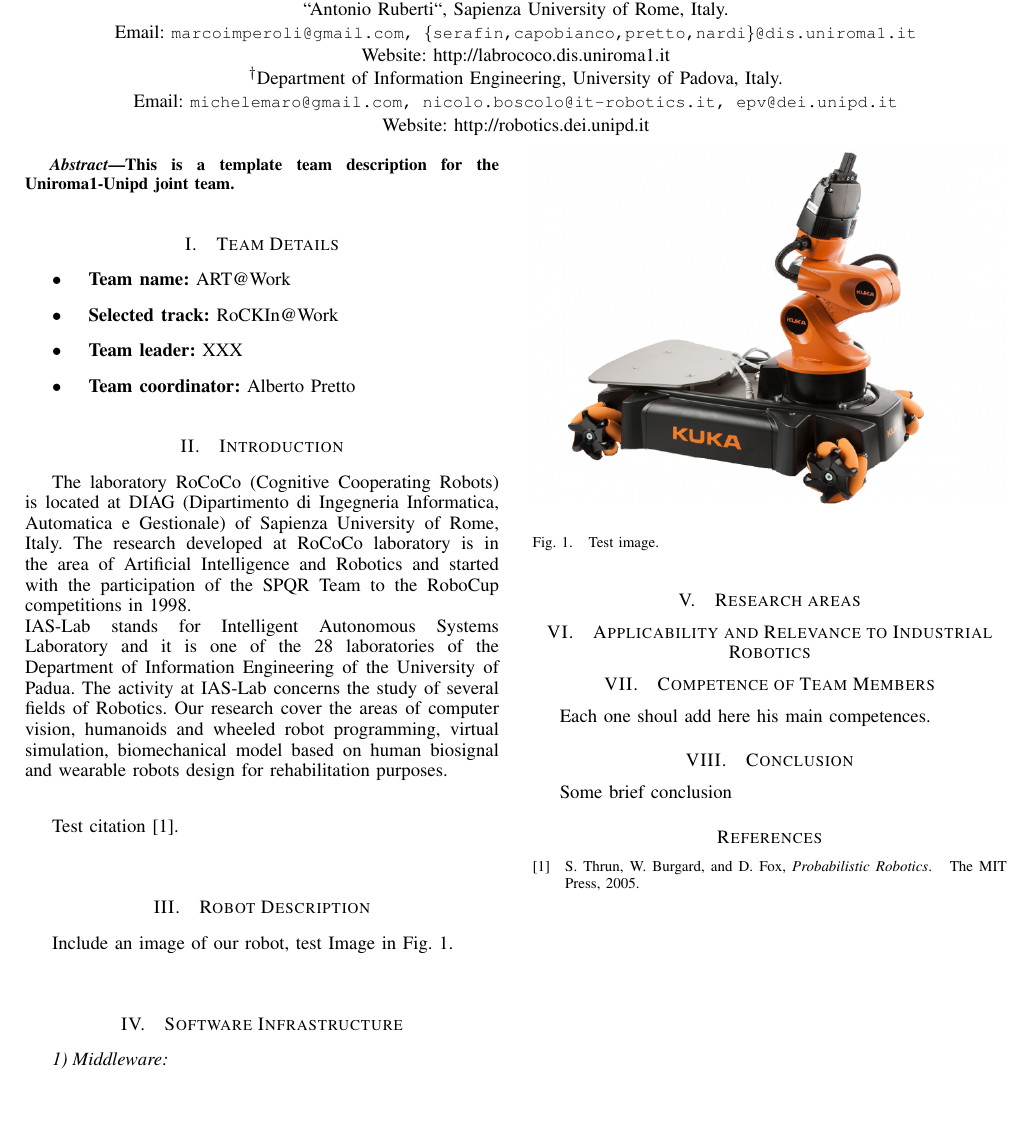
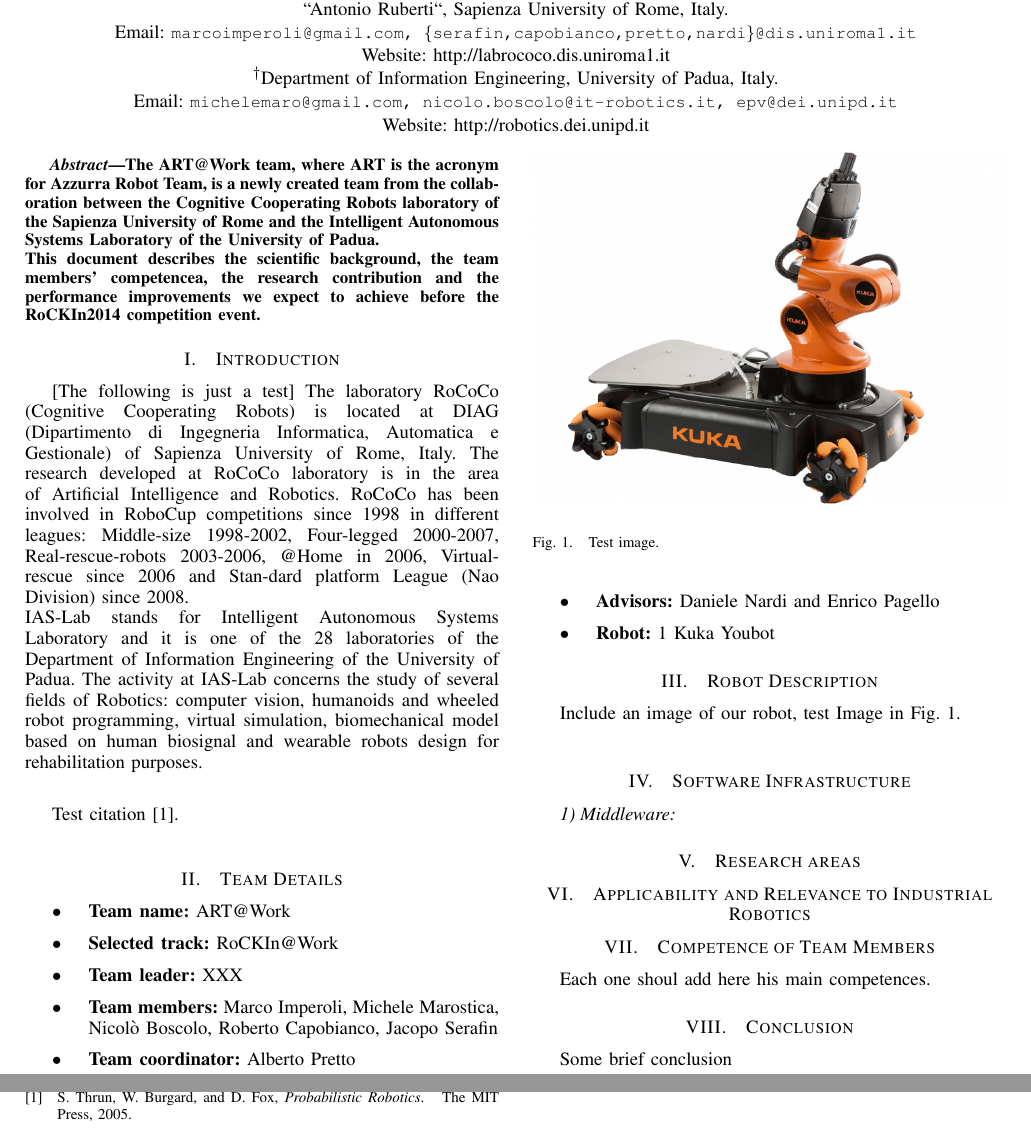
Before and after one commit to mpp/iaslab_at_work_tdp, a LaTeX paper (team_desc_roma_pd.tex): part of the page before the commit and two parts of pages 1 and 2 of 2 after it, the two joined at a grey line, cut so that both start at the same text, the shorter picture padded with empty space. Compiled offline with pdfLaTeX.

Commit message:
Added brief template abstract

```diff
--- a/team_desc_roma_pd.tex
+++ b/team_desc_roma_pd.tex
@@ -45,7 +45,7 @@ Daniele Nardi\IEEEauthorrefmark{1} and
 Enrico Pagello\IEEEauthorrefmark{2}}\\
 \IEEEauthorblockA{\IEEEauthorrefmark{1}Department of Computer, Control, and Management Engineering\\``Antonio Ruberti``, Sapienza University of Rome, Italy.\\ Email: {\tt\small marcoimperoli@gmail.com, \{serafin,capobianco,pretto,nardi\}@dis.uniroma1.it}\\
 Website: http://labrococo.dis.uniroma1.it}
-\IEEEauthorblockA{\IEEEauthorrefmark{2}Department of Information Engineering, University of Padova, Italy.\\ Email: {\tt\small michelemaro@gmail.com, nicolo.boscolo@it-robotics.it, epv@dei.unipd.it}\\Website: http://robotics.dei.unipd.it}}
+\IEEEauthorblockA{\IEEEauthorrefmark{2}Department of Information Engineering, University of Padua, Italy.\\ Email: {\tt\small michelemaro@gmail.com, nicolo.boscolo@it-robotics.it, epv@dei.unipd.it}\\Website: http://robotics.dei.unipd.it}}
 
 % make the title area
 \maketitle
@@ -53,25 +53,30 @@ Website: http://labrococo.dis.uniroma1.it}
 
 \begin{abstract}
 %\boldmath
-This is a template team description for the Uniroma1-Unipd joint team.
+The ART@Work team, where ART is the acronym for Azzurra Robot Team, is a newly created team from the collaboration between the Cognitive Cooperating Robots laboratory of the Sapienza University of Rome and the Intelligent Autonomous Systems Laboratory of the University of Padua. \\
+This document describes the scientific background, the team members' competencea, the research contribution and the performance improvements we expect to achieve before the RoCKIn2014 competition event.
 \end{abstract}
+
+
+\section{Introduction}
+% no \IEEEPARstart
+[The following is just a test] The laboratory RoCoCo (Cognitive Cooperating Robots) is located at DIAG (Dipartimento di Ingegneria Informatica, Automatica e Gestionale) of Sapienza University of Rome, Italy.
+The research developed at RoCoCo laboratory is in the area of Artificial Intelligence and Robotics. RoCoCo has been involved in RoboCup competitions since 1998 in different leagues: Middle-size 1998-2002, Four-legged 2000-2007, Real-rescue-robots 2003-2006, @Home in 2006, Virtual-rescue since 2006 and Stan-dard platform League (Nao Division) since 2008.\\
+IAS-Lab stands for Intelligent Autonomous Systems Laboratory and it is one of the 28 laboratories of the Department of Information Engineering of the University of Padua.
+The activity at IAS-Lab concerns the study of several fields of Robotics: computer vision, humanoids and wheeled robot programming, virtual simulation, biomechanical model based on human biosignal and wearable robots design for rehabilitation purposes.\\
+
+Test citation \cite{thrunburgardfox2005}.\\
 
 \section{Team Details}
 \begin{itemize}
  \item \textbf{Team name:} ART@Work
  \item \textbf{Selected track:} RoCKIn@Work
  \item \textbf{Team leader:} XXX
+ \item \textbf{Team members:} Marco Imperoli, Michele Marostica, Nicolò Boscolo, Roberto Capobianco, Jacopo Serafin
  \item \textbf{Team coordinator:} Alberto Pretto
+ \item \textbf{Advisors:} Daniele Nardi and Enrico Pagello
+ \item \textbf{Robot:} 1 Kuka Youbot
 \end{itemize}
-
-\section{Introduction}
-% no \IEEEPARstart
-The laboratory RoCoCo (Cognitive Cooperating Robots) is located at DIAG (Dipartimento di Ingegneria Informatica, Automatica e Gestionale) of Sapienza University of Rome, Italy.
-The research developed at RoCoCo laboratory is in the area of Artificial Intelligence and Robotics and started with the participation of the SPQR Team to the RoboCup competitions in 1998.\\
-IAS-Lab stands for Intelligent Autonomous Systems Laboratory and it is one of the 28 laboratories of the Department of Information Engineering of the University of Padua.
-The activity at IAS-Lab concerns the study of several fields of Robotics. Our research cover the areas of computer vision, humanoids and wheeled robot programming, virtual simulation, biomechanical model based on human biosignal and wearable robots design for rehabilitation purposes.\\
-
-Test citation \cite{thrunburgardfox2005}.\\
 
 \section{Robot Description}
 Include an image of our robot, test Image in Fig.~\ref{fig:test_img}.\\
```
